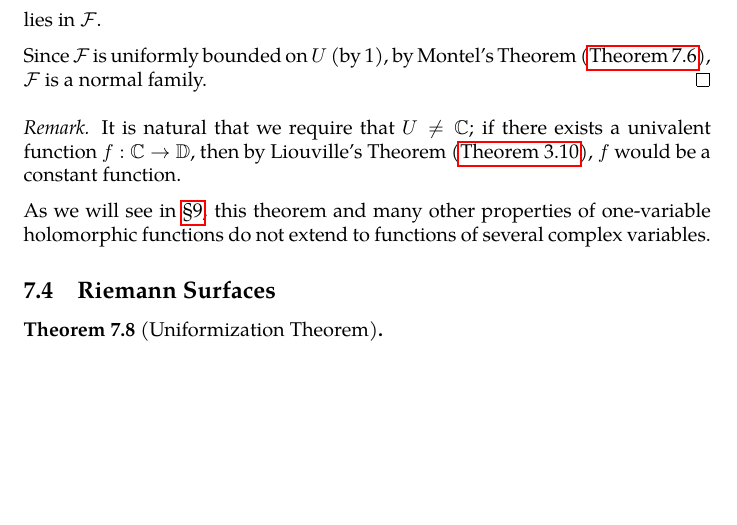
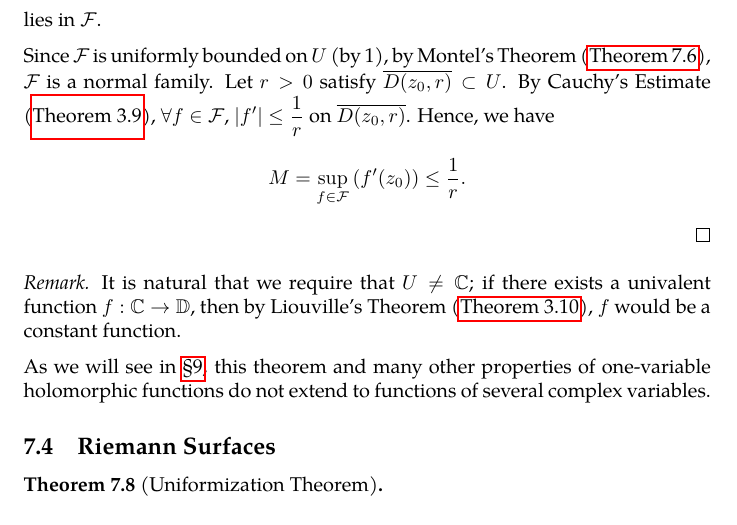
Before and after one commit to slipperking/complex-analysis-latex, a LaTeX document (main.tex): part of page 139 of 147, cut so that both start at the same text, the shorter picture padded with empty space. Compiled offline with pdfLaTeX.

Commit message:
overleaf_to_git (Tue Aug  5 14:34:18 2025 -0700): update main.tex from r18991 to r18996

```diff
--- a/main.tex
+++ b/main.tex
@@ -3217,7 +3217,7 @@ The Riemann Mapping Theorem is one of the most profound results in complex analy
 
     To prove this assertion, observe that since \(z_0\in D(0,R)\), it follows that \(\forall z\in U\subseteq D(0,R)\), \(\abs{z-z_0}<2R\), and consequently, \(\abs{\frac{z-z_0}{2R}}<1\). Therefore, \[f(z)=\frac{z-z_0}{2R}\] maps \(U\) to \(\mathbb{D}\), and it is linear and univalent. This shows that \(f\in\mathcal{F}\). It is easy to prove that \(\mathcal{F}\) is infinite; any function in the form of \(z\mapsto\frac{z-z_0}{\zeta}\) for \(\zeta\geq2R\) also lies in \(\mathcal{F}\).
 
-    Since \(\mathcal{F}\) is uniformly bounded on \(U\) (by 1), by Montel's Theorem (\autoref{thm:montel}), \(\mathcal{F}\) is a normal family.
+    Since \(\mathcal{F}\) is uniformly bounded on \(U\) (by 1), by Montel's Theorem (\autoref{thm:montel}), \(\mathcal{F}\) is a normal family. Let \(r>0\) satisfy \(\overline{D\qty(z_0,r)}\subset U\). By Cauchy's Estimate (\autoref{thm:cauchysestimate}), \(\forall f\in\mathcal{F}\), \(\abs{f'}\leq\frac{1}{r}\) on \(\overline{D\qty(z_0,r)}\). Hence, we have \[M=\sup_{f\in\mathcal{F}}\qty(f'\qty(z_0))\leq\frac{1}{r}.\]
 \end{proof}
 \begin{remark}
     It is natural that we require that \(U\neq\mathbb{C}\); if there exists a univalent function \(f:\mathbb{C}\to\mathbb{D}\), then by Liouville's Theorem (\autoref{thm:liouville}), \(f\) would be a constant function.
```
